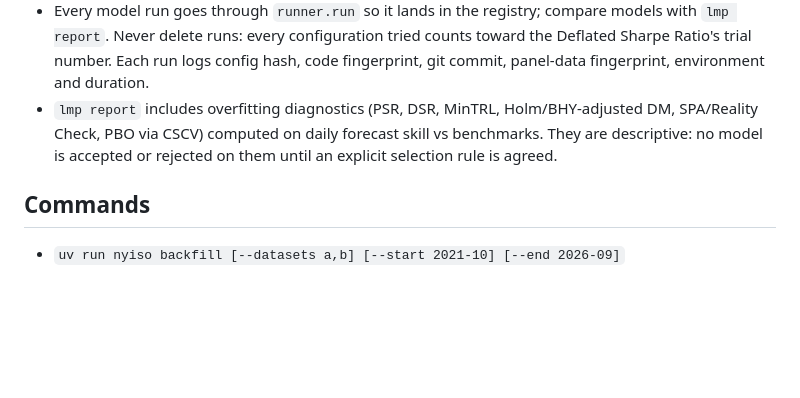
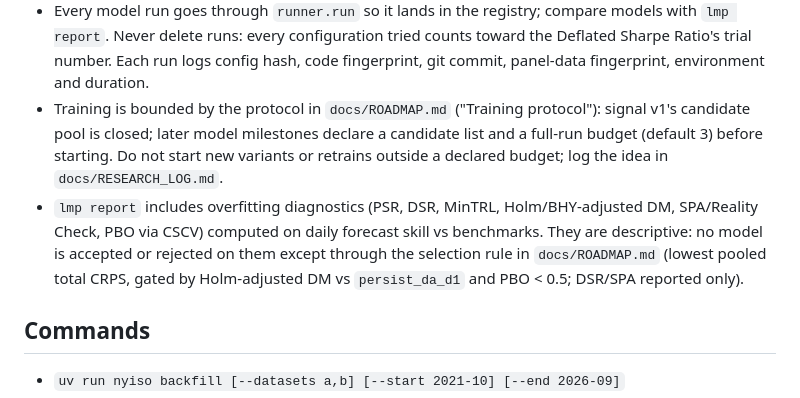
Before and after one commit to vincal848/nyiso-grid, a Markdown page: CLAUDE.md, the part around the change. Rendered like a GitHub page; blank space fills up the shorter version.

```diff
--- a/CLAUDE.md
+++ b/CLAUDE.md
@@ -45,9 +45,13 @@
 - Every model run goes through `runner.run` so it lands in the registry; compare models with `lmp report`.
   Never delete runs: every configuration tried counts toward the Deflated Sharpe Ratio's trial number.
   Each run logs config hash, code fingerprint, git commit, panel-data fingerprint, environment and duration.
+- Training is bounded by the protocol in `docs/ROADMAP.md` ("Training protocol"): signal v1's candidate pool is
+  closed; later model milestones declare a candidate list and a full-run budget (default 3) before starting.
+  Do not start new variants or retrains outside a declared budget; log the idea in `docs/RESEARCH_LOG.md`.
 - `lmp report` includes overfitting diagnostics (PSR, DSR, MinTRL, Holm/BHY-adjusted DM, SPA/Reality Check,
   PBO via CSCV) computed on daily forecast skill vs benchmarks. They are descriptive: no model is accepted or
-  rejected on them until an explicit selection rule is agreed.
+  rejected on them except through the selection rule in `docs/ROADMAP.md` (lowest pooled total CRPS, gated by
+  Holm-adjusted DM vs `persist_da_d1` and PBO < 0.5; DSR/SPA reported only).
 
 ## Commands
 - `uv run nyiso backfill [--datasets a,b] [--start 2021-10] [--end 2026-09]`
```
Also changed, not shown: docs/RESEARCH_LOG.md (added, +54 -0 lines), docs/ROADMAP.md (+18 -0 lines).
